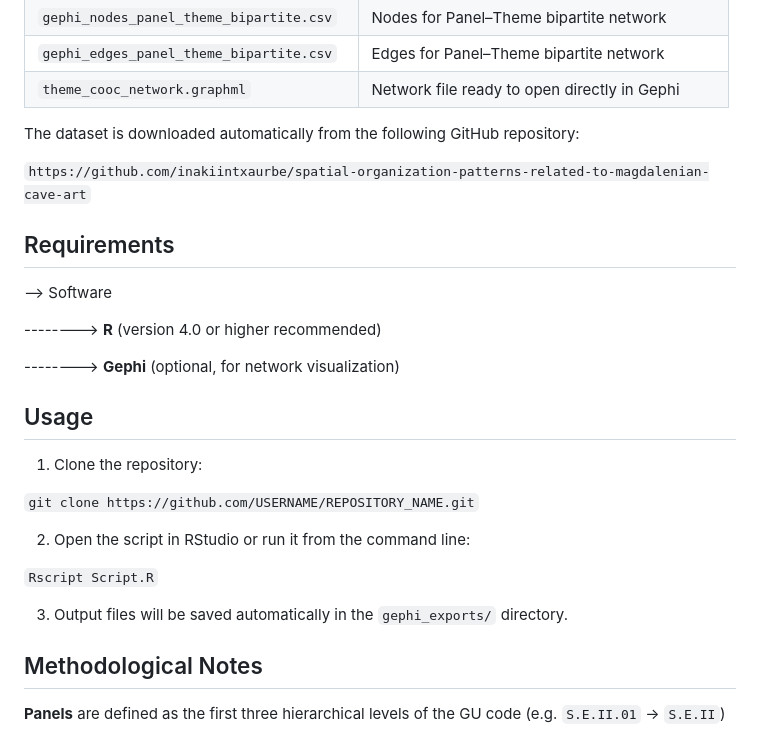
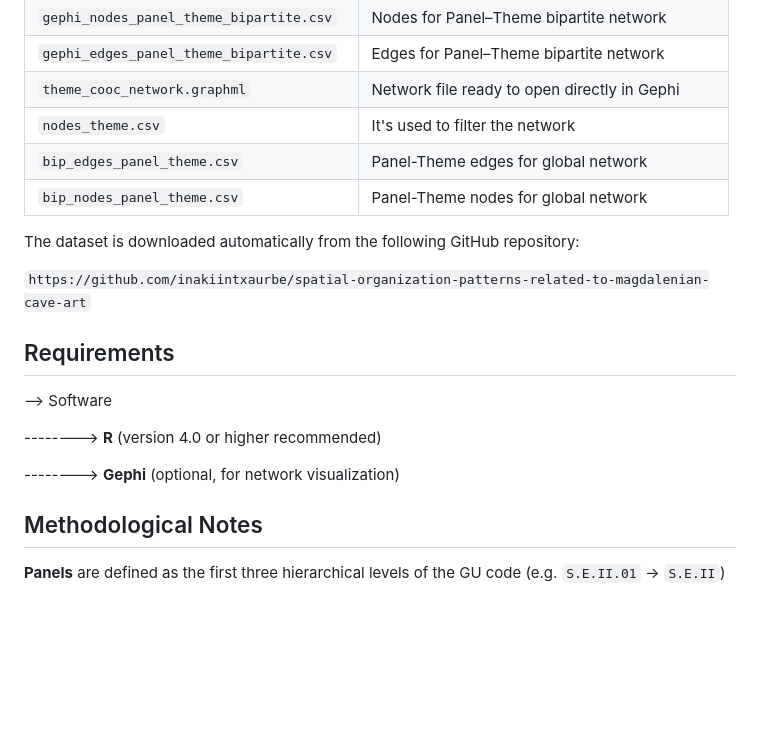
Before and after one commit to inakiintxaurbe/Rock-Art-Theme-Co-occurrence-Network, a Markdown page: README.md, the part around the change. Rendered like a GitHub page; blank space fills up the shorter version.

Commit message:
Update README.md
Changes in readme

````diff
--- a/README.md
+++ b/README.md
@@ -59,6 +59,9 @@ The following files are generated inside this folder:
 | `gephi_nodes_panel_theme_bipartite.csv`  | Nodes for Panel–Theme bipartite network      |
 | `gephi_edges_panel_theme_bipartite.csv`  | Edges for Panel–Theme bipartite network      |
 | `theme_cooc_network.graphml`             | Network file ready to open directly in Gephi |
+| `nodes_theme.csv`                        | It's used to filter the network              |
+| `bip_edges_panel_theme.csv`              | Panel-Theme edges for global network         |
+| `bip_nodes_panel_theme.csv`              | Panel-Theme nodes for global network         |
 
 The dataset is downloaded automatically from the following GitHub repository:
 
@@ -70,20 +73,6 @@ The dataset is downloaded automatically from the following GitHub repository:
 --------> **R** (version 4.0 or higher recommended)
 
 --------> **Gephi** (optional, for network visualization)
-
-## Usage
-
-1. Clone the repository:
-
-```git clone https://github.com/USERNAME/REPOSITORY_NAME.git```
-
-
-2. Open the script in RStudio or run it from the command line:
-
-```Rscript Script.R```
-
-
-3. Output files will be saved automatically in the ```gephi_exports/``` directory.
 
 
 ## Methodological Notes
````
